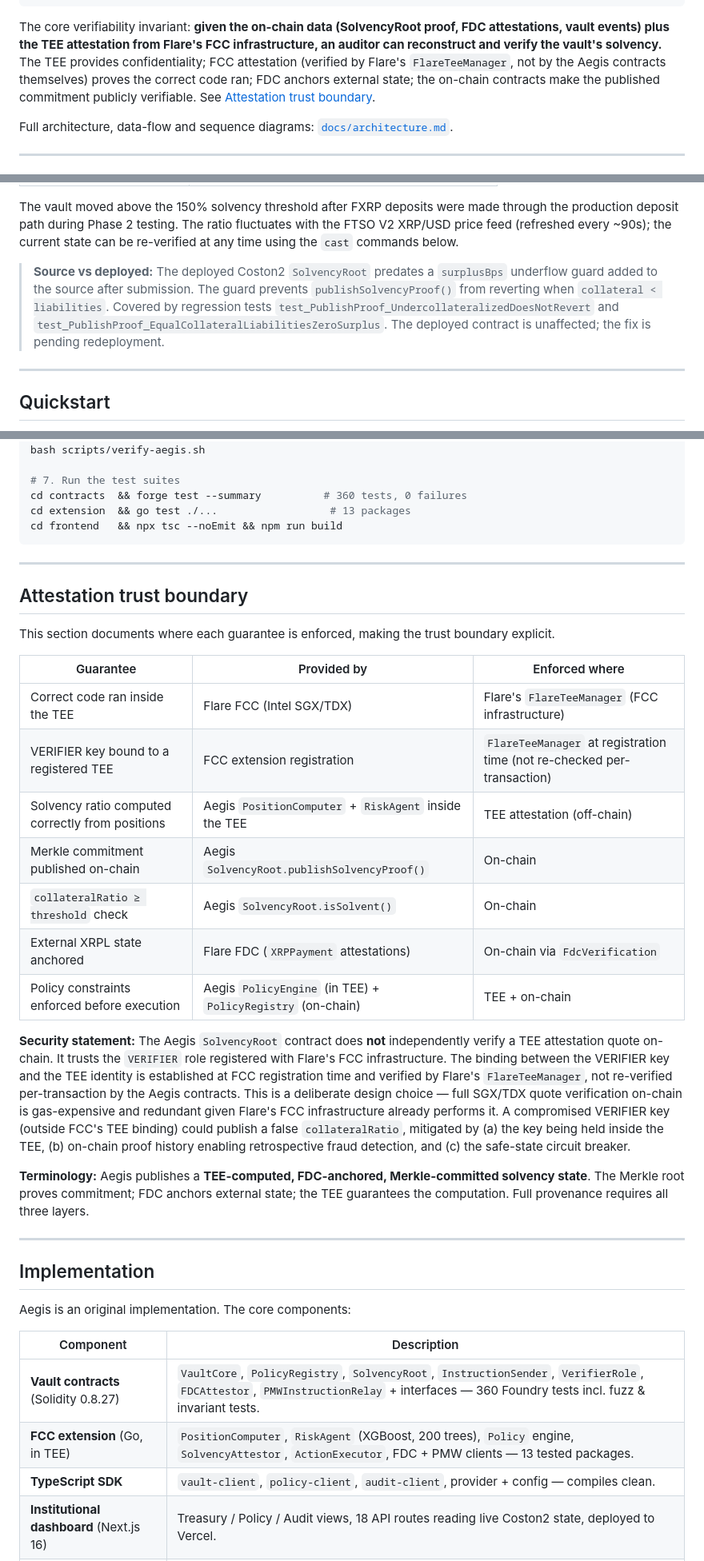
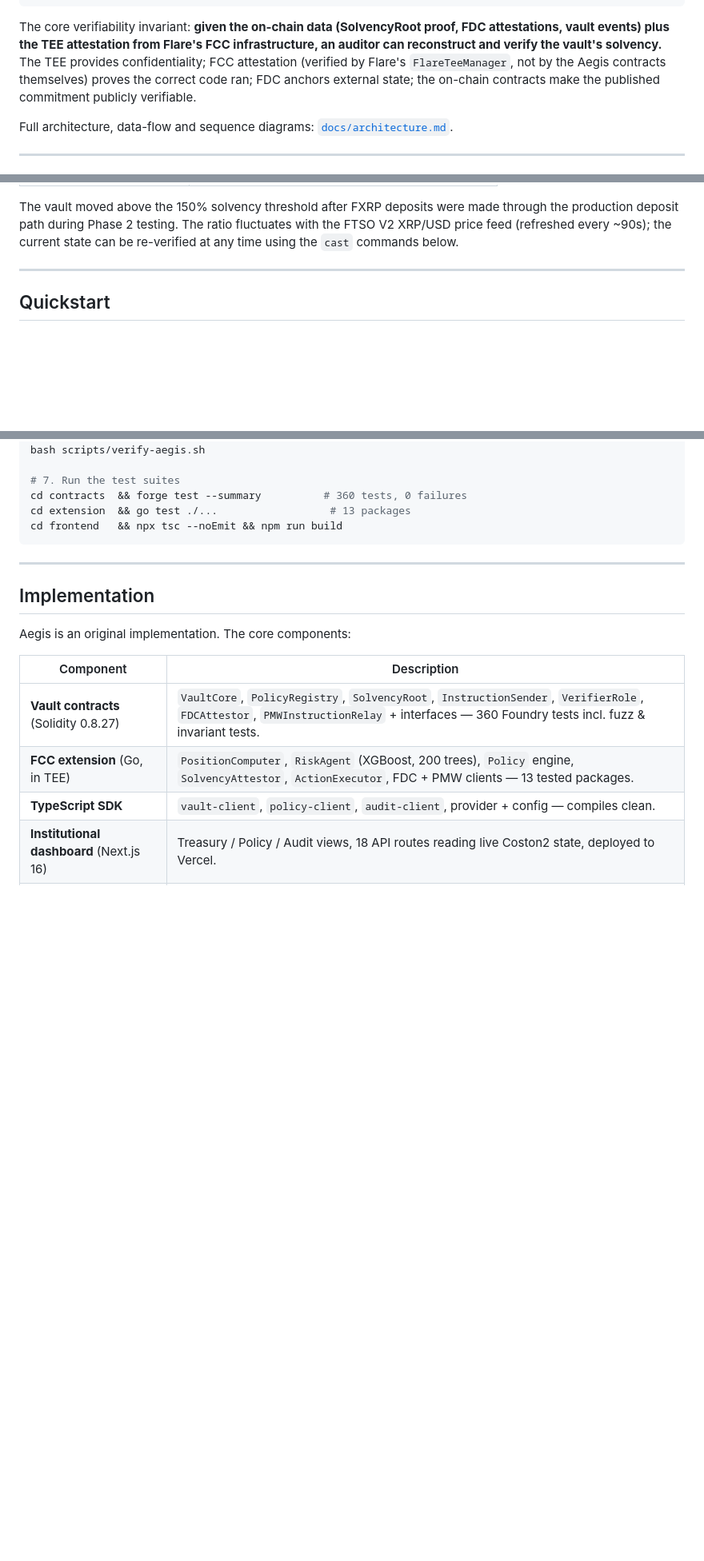
Before and after one commit to sodiq-code/aegis, a Markdown page: README.md, 3 parts joined by grey strips. Shown at 80% size. Rendered like a GitHub page; blank space fills up the shorter version.

Commit message:
docs: remove redundant source-vs-deployed note and attestation trust boundary section
- Remove 'Source vs deployed' note (contract has been redeployed)
- Remove 'Attestation trust boundary' section (covered in docs/architecture.md)

````diff
--- a/README.md
+++ b/README.md
@@ -94,7 +94,7 @@ Aegis is a five-layer system. Each layer depends on a specific Flare primitive a
 +---------------------------------------------------------------------+
 ```
 
-The core verifiability invariant: **given the on-chain data (SolvencyRoot proof, FDC attestations, vault events) plus the TEE attestation from Flare's FCC infrastructure, an auditor can reconstruct and verify the vault's solvency.** The TEE provides confidentiality; FCC attestation (verified by Flare's `FlareTeeManager`, not by the Aegis contracts themselves) proves the correct code ran; FDC anchors external state; the on-chain contracts make the published commitment publicly verifiable. See [Attestation trust boundary](#attestation-trust-boundary).
+The core verifiability invariant: **given the on-chain data (SolvencyRoot proof, FDC attestations, vault events) plus the TEE attestation from Flare's FCC infrastructure, an auditor can reconstruct and verify the vault's solvency.** The TEE provides confidentiality; FCC attestation (verified by Flare's `FlareTeeManager`, not by the Aegis contracts themselves) proves the correct code ran; FDC anchors external state; the on-chain contracts make the published commitment publicly verifiable.
 
 Full architecture, data-flow and sequence diagrams: [`docs/architecture.md`](./docs/architecture.md).
 
@@ -165,8 +165,6 @@ The vault is live on Coston2 in the state below — any value can be re-checked
 | Current voting round | ~1,417,821 |
 
 The vault moved above the 150% solvency threshold after FXRP deposits were made through the production deposit path during Phase 2 testing. The ratio fluctuates with the FTSO V2 XRP/USD price feed (refreshed every ~90s); the current state can be re-verified at any time using the `cast` commands below.
-
-> **Source vs deployed:** The deployed Coston2 `SolvencyRoot` predates a `surplusBps` underflow guard added to the source after submission. The guard prevents `publishSolvencyProof()` from reverting when `collateral < liabilities`. Covered by regression tests `test_PublishProof_UndercollateralizedDoesNotRevert` and `test_PublishProof_EqualCollateralLiabilitiesZeroSurplus`. The deployed contract is unaffected; the fix is pending redeployment.
 
 ---
 
@@ -365,26 +363,6 @@ cd frontend   && npx tsc --noEmit && npm run build
 
 ---
 
-## Attestation trust boundary
-
-This section documents where each guarantee is enforced, making the trust boundary explicit.
-
-| Guarantee | Provided by | Enforced where |
-|---|---|---|
-| Correct code ran inside the TEE | Flare FCC (Intel SGX/TDX) | Flare's `FlareTeeManager` (FCC infrastructure) |
-| VERIFIER key bound to a registered TEE | FCC extension registration | `FlareTeeManager` at registration time (not re-checked per-transaction) |
-| Solvency ratio computed correctly from positions | Aegis `PositionComputer` + `RiskAgent` inside the TEE | TEE attestation (off-chain) |
-| Merkle commitment published on-chain | Aegis `SolvencyRoot.publishSolvencyProof()` | On-chain |
-| `collateralRatio ≥ threshold` check | Aegis `SolvencyRoot.isSolvent()` | On-chain |
-| External XRPL state anchored | Flare FDC (`XRPPayment` attestations) | On-chain via `FdcVerification` |
-| Policy constraints enforced before execution | Aegis `PolicyEngine` (in TEE) + `PolicyRegistry` (on-chain) | TEE + on-chain |
-
-**Security statement:** The Aegis `SolvencyRoot` contract does **not** independently verify a TEE attestation quote on-chain. It trusts the `VERIFIER` role registered with Flare's FCC infrastructure. The binding between the VERIFIER key and the TEE identity is established at FCC registration time and verified by Flare's `FlareTeeManager`, not re-verified per-transaction by the Aegis contracts. This is a deliberate design choice — full SGX/TDX quote verification on-chain is gas-expensive and redundant given Flare's FCC infrastructure already performs it. A compromised VERIFIER key (outside FCC's TEE binding) could publish a false `collateralRatio`, mitigated by (a) the key being held inside the TEE, (b) on-chain proof history enabling retrospective fraud detection, and (c) the safe-state circuit breaker.
-
-**Terminology:** Aegis publishes a **TEE-computed, FDC-anchored, Merkle-committed solvency state**. The Merkle root proves commitment; FDC anchors external state; the TEE guarantees the computation. Full provenance requires all three layers.
-
----
-
 ## Implementation
 
 Aegis is an original implementation. The core components:
````
